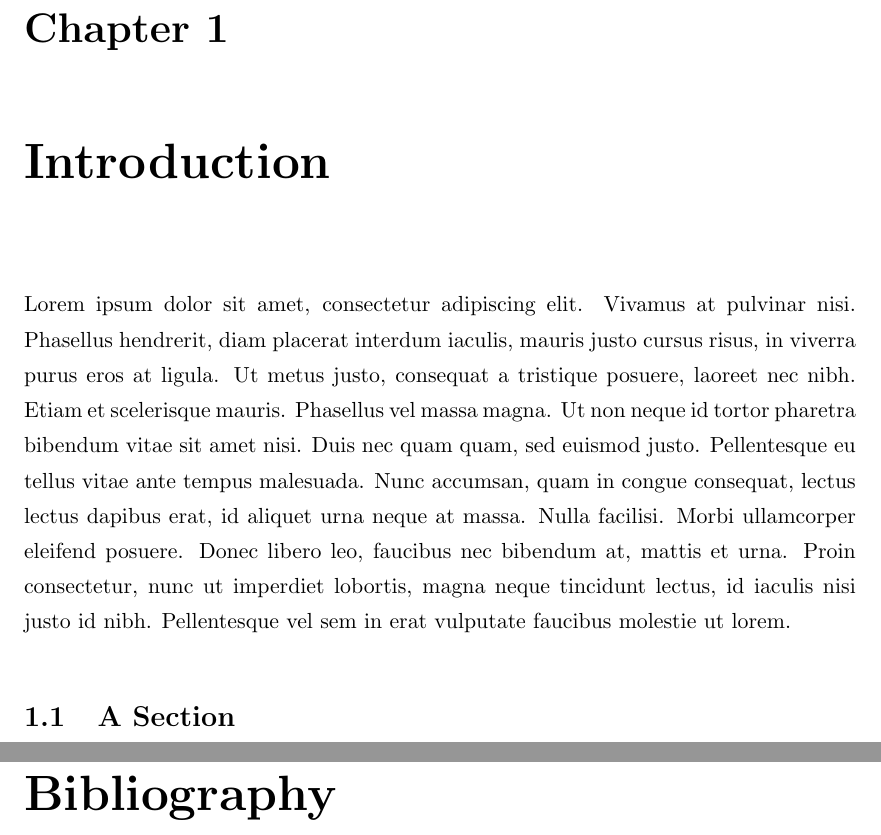
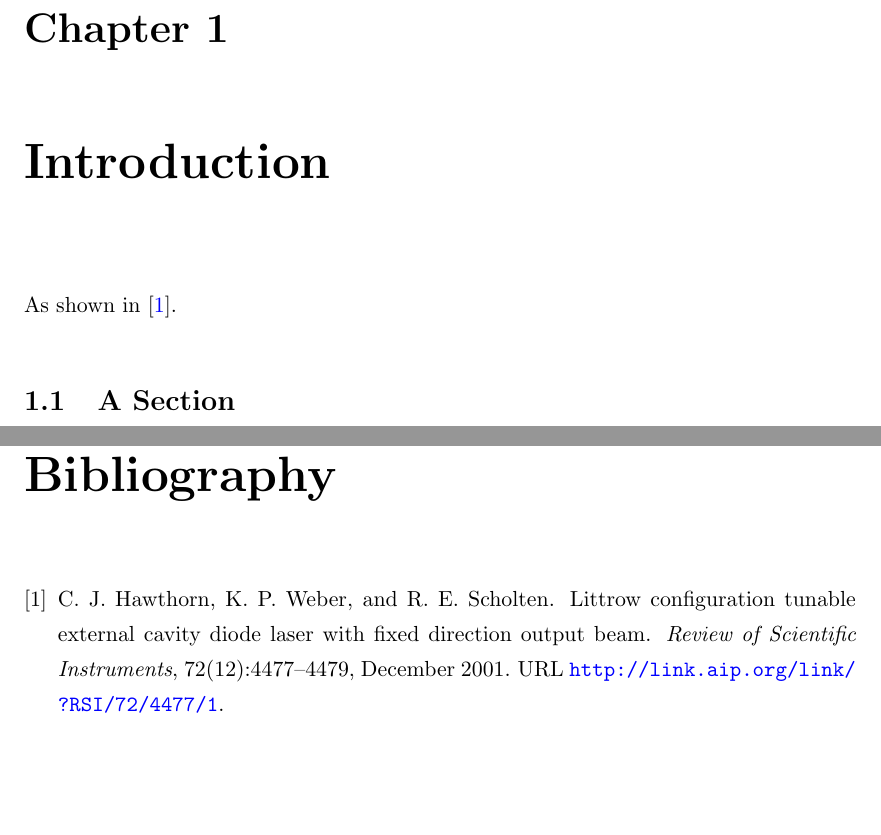
Before and after one commit to dk9410/COMP4560_Individual_Project, a LaTeX thesis (graduate-thesis/Thesis.tex, which reads graduate-thesis/Chapters/Chapter1.tex): two parts of pages 13 and 17 of 17, joined at a grey line, cut so that both start at the same text, the shorter picture padded with empty space. Compiled offline with pdfLaTeX.

Commit message:
Participant Response

```diff
--- a/graduate-thesis/Chapters/Chapter1.tex
+++ b/graduate-thesis/Chapters/Chapter1.tex
@@ -1,6 +1,6 @@
 \chapter{Introduction}
 
-Lorem ipsum dolor sit amet, consectetur adipiscing elit. Vivamus at pulvinar nisi. Phasellus hendrerit, diam placerat interdum iaculis, mauris justo cursus risus, in viverra purus eros at ligula. Ut metus justo, consequat a tristique posuere, laoreet nec nibh. Etiam et scelerisque mauris. Phasellus vel massa magna. Ut non neque id tortor pharetra bibendum vitae sit amet nisi. Duis nec quam quam, sed euismod justo. Pellentesque eu tellus vitae ante tempus malesuada. Nunc accumsan, quam in congue consequat, lectus lectus dapibus erat, id aliquet urna neque at massa. Nulla facilisi. Morbi ullamcorper eleifend posuere. Donec libero leo, faucibus nec bibendum at, mattis et urna. Proin consectetur, nunc ut imperdiet lobortis, magna neque tincidunt lectus, id iaculis nisi justo id nibh. Pellentesque vel sem in erat vulputate faucibus molestie ut lorem.
+As shown in \citep{Reference1}.
 
 \section{A Section}
 
```
Also changed, not shown: graduate-thesis/Thesis.bbl, graduate-thesis/Thesis.pdf, 8 other files.
